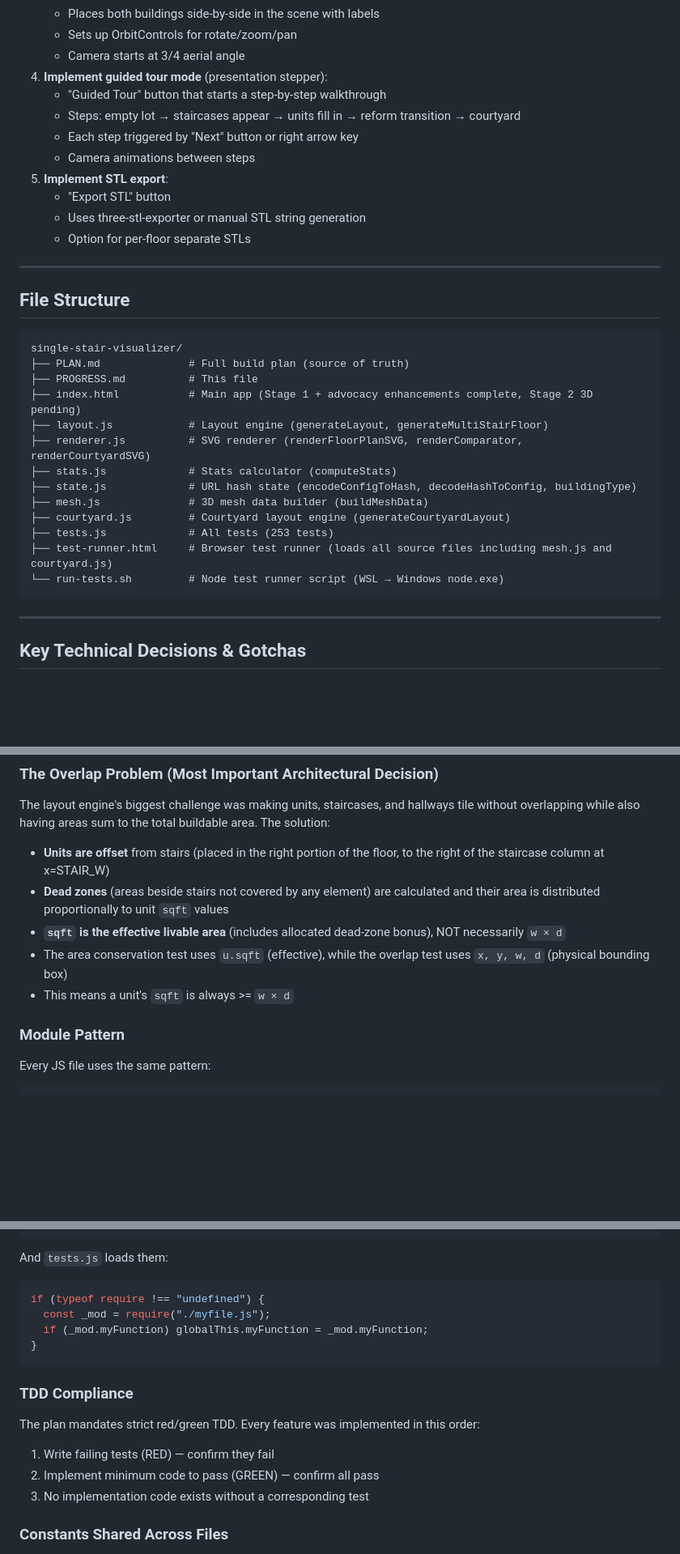
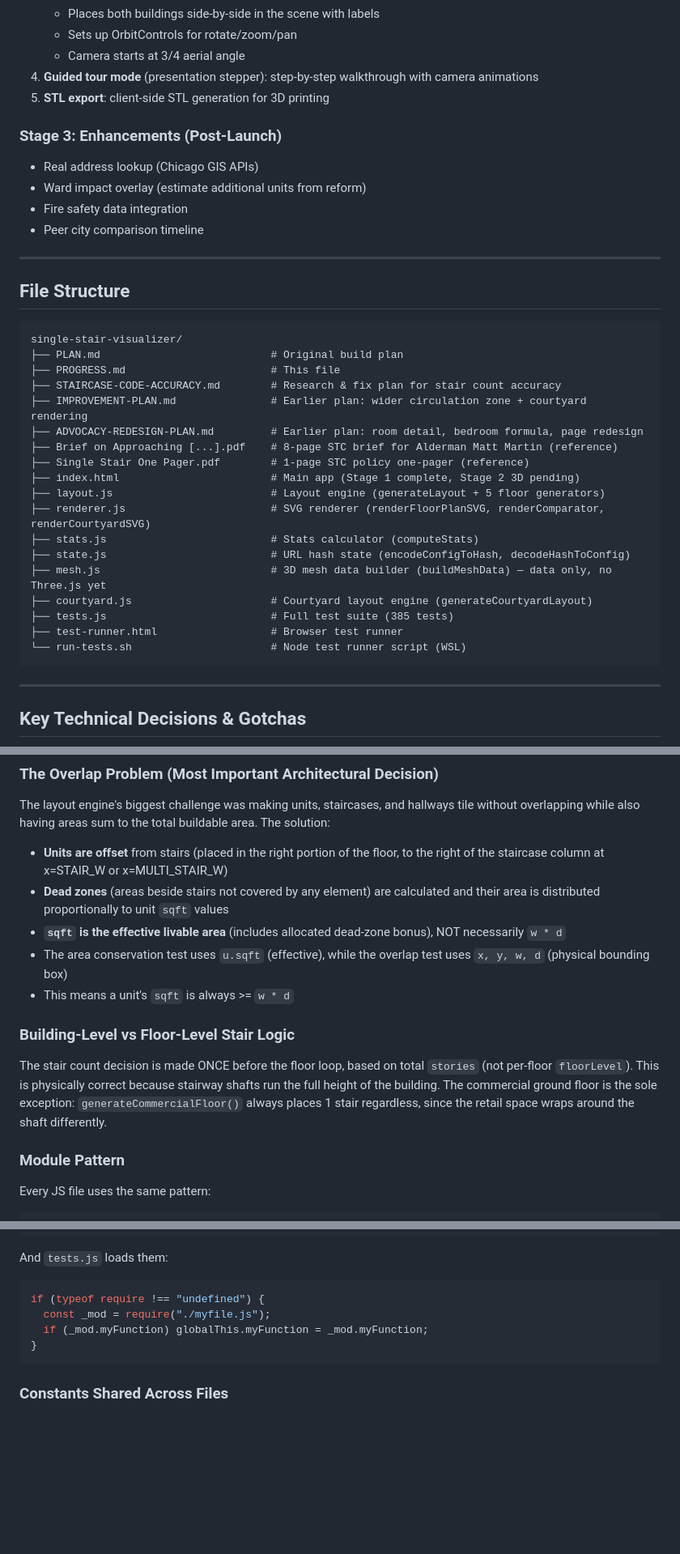
Before and after one commit to StrongTownsChicago/single-stair, a Markdown page: PROGRESS.md, 3 parts joined by grey strips. Shown at 81% size. Rendered like a GitHub page; blank space fills up the shorter version.

````diff
--- a/PROGRESS.md
+++ b/PROGRESS.md
@@ -148,15 +156,15 @@ The `index.html` currently has a placeholder for the 3D tab. It needs:
    - Places both buildings side-by-side in the scene with labels
    - Sets up OrbitControls for rotate/zoom/pan
    - Camera starts at 3/4 aerial angle
-4. **Implement guided tour mode** (presentation stepper):
-   - "Guided Tour" button that starts a step-by-step walkthrough
-   - Steps: empty lot → staircases appear → units fill in → reform transition → courtyard
-   - Each step triggered by "Next" button or right arrow key
-   - Camera animations between steps
-5. **Implement STL export**:
-   - "Export STL" button
-   - Uses three-stl-exporter or manual STL string generation
-   - Option for per-floor separate STLs
+4. **Guided tour mode** (presentation stepper): step-by-step walkthrough with camera animations
+5. **STL export**: client-side STL generation for 3D printing
+
+### Stage 3: Enhancements (Post-Launch)
+
+- Real address lookup (Chicago GIS APIs)
+- Ward impact overlay (estimate additional units from reform)
+- Fire safety data integration
+- Peer city comparison timeline
 
 ---
 
@@ -164,18 +172,23 @@ The `index.html` currently has a placeholder for the 3D tab. It needs:
 
 ```
 single-stair-visualizer/
-├── PLAN.md              # Full build plan (source of truth)
-├── PROGRESS.md          # This file
-├── index.html           # Main app (Stage 1 + advocacy enhancements complete, Stage 2 3D pending)
-├── layout.js            # Layout engine (generateLayout, generateMultiStairFloor)
-├── renderer.js          # SVG renderer (renderFloorPlanSVG, renderComparator, renderCourtyardSVG)
-├── stats.js             # Stats calculator (computeStats)
-├── state.js             # URL hash state (encodeConfigToHash, decodeHashToConfig, buildingType)
-├── mesh.js              # 3D mesh data builder (buildMeshData)
-├── courtyard.js         # Courtyard layout engine (generateCourtyardLayout)
-├── tests.js             # All tests (253 tests)
-├── test-runner.html     # Browser test runner (loads all source files including mesh.js and courtyard.js)
-└── run-tests.sh         # Node test runner script (WSL → Windows node.exe)
+├── PLAN.md                           # Original build plan
+├── PROGRESS.md                       # This file
+├── STAIRCASE-CODE-ACCURACY.md        # Research & fix plan for stair count accuracy
+├── IMPROVEMENT-PLAN.md               # Earlier plan: wider circulation zone + courtyard rendering
+├── ADVOCACY-REDESIGN-PLAN.md         # Earlier plan: room detail, bedroom formula, page redesign
+├── Brief on Approaching [...].pdf    # 8-page STC brief for Alderman Matt Martin (reference)
+├── Single Stair One Pager.pdf        # 1-page STC policy one-pager (reference)
+├── index.html                        # Main app (Stage 1 complete, Stage 2 3D pending)
+├── layout.js                         # Layout engine (generateLayout + 5 floor generators)
+├── renderer.js                       # SVG renderer (renderFloorPlanSVG, renderComparator, renderCourtyardSVG)
+├── stats.js                          # Stats calculator (computeStats)
+├── state.js                          # URL hash state (encodeConfigToHash, decodeHashToConfig)
+├── mesh.js                           # 3D mesh data builder (buildMeshData) — data only, no Three.js yet
+├── courtyard.js                      # Courtyard layout engine (generateCourtyardLayout)
+├── tests.js                          # Full test suite (385 tests)
+├── test-runner.html                  # Browser test runner
+└── run-tests.sh                      # Node test runner script (WSL)
 ```
 
 ---
@@ -190,11 +203,14 @@ single-stair-visualizer/
 ### The Overlap Problem (Most Important Architectural Decision)
 The layout engine's biggest challenge was making units, staircases, and hallways tile without overlapping while also having areas sum to the total buildable area. The solution:
 
-- **Units are offset** from stairs (placed in the right portion of the floor, to the right of the staircase column at x=STAIR_W)
+- **Units are offset** from stairs (placed in the right portion of the floor, to the right of the staircase column at x=STAIR_W or x=MULTI_STAIR_W)
 - **Dead zones** (areas beside stairs not covered by any element) are calculated and their area is distributed proportionally to unit `sqft` values
-- **`sqft` is the effective livable area** (includes allocated dead-zone bonus), NOT necessarily `w × d`
+- **`sqft` is the effective livable area** (includes allocated dead-zone bonus), NOT necessarily `w * d`
 - The area conservation test uses `u.sqft` (effective), while the overlap test uses `x, y, w, d` (physical bounding box)
-- This means a unit's `sqft` is always >= `w × d`
+- This means a unit's `sqft` is always >= `w * d`
+
+### Building-Level vs Floor-Level Stair Logic
+The stair count decision is made ONCE before the floor loop, based on total `stories` (not per-floor `floorLevel`). This is physically correct because stairway shafts run the full height of the building. The commercial ground floor is the sole exception: `generateCommercialFloor()` always places 1 stair regardless, since the retail space wraps around the shaft differently.
 
 ### Module Pattern
 Every JS file uses the same pattern:
@@ -213,12 +229,6 @@ if (typeof require !== "undefined") {
 }
 ```
 
-### TDD Compliance
-The plan mandates strict red/green TDD. Every feature was implemented in this order:
-1. Write failing tests (RED) — confirm they fail
-2. Implement minimum code to pass (GREEN) — confirm all pass
-3. No implementation code exists without a corresponding test
-
 ### Constants Shared Across Files
 - `layout.js` and `courtyard.js` both define their own stair/lot constants (not shared via import since these are plain script files)
 - `mesh.js` defines `RESIDENTIAL_FLOOR_HEIGHT=10` and `COMMERCIAL_FLOOR_HEIGHT=14`
````
Also changed, not shown: other parts of PROGRESS.md (+108 -69 lines), ADVOCACY-REDESIGN-PLAN.md (added, +89 -0 lines), STAIRCASE-CODE-ACCURACY.md (added, +360 -0 lines).
